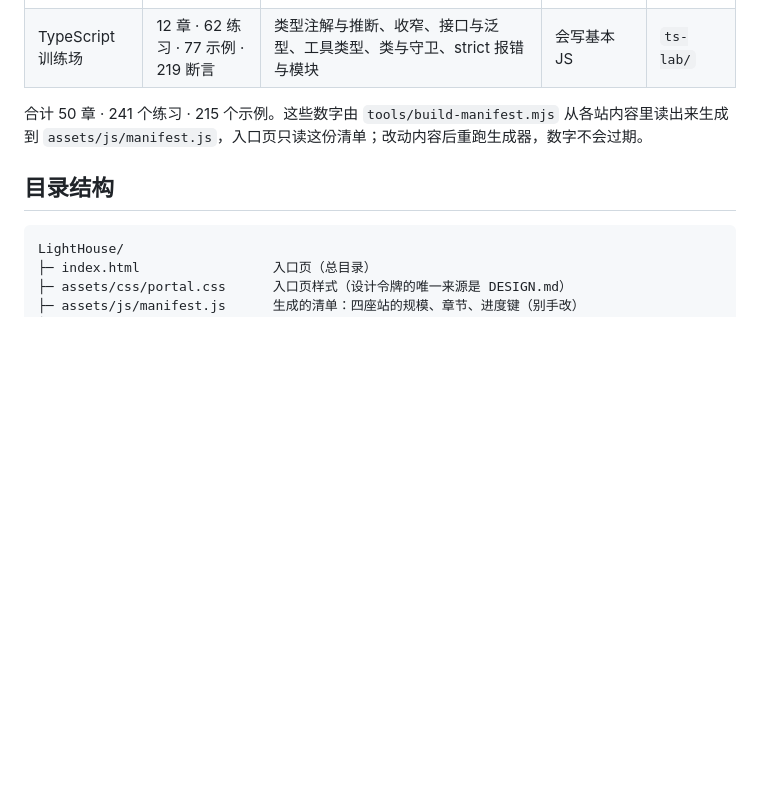
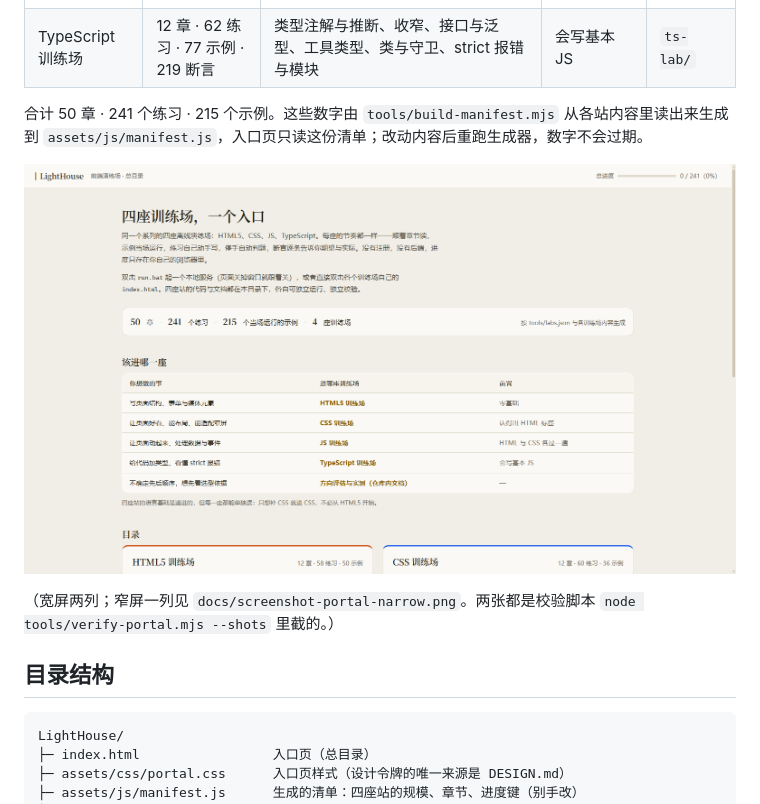
Before and after one commit to NaimioChan/LightHouse, a Markdown page: README.md, the part around the change. Rendered like a GitHub page; pictures changed too: docs/screenshot-portal.png (added); blank space fills up the shorter version.

Commit message:
README 补两张入口页截图（宽屏/窄屏）

```diff
--- a/README.md
+++ b/README.md
@@ -27,6 +27,10 @@
 
 合计 50 章 · 241 个练习 · 215 个示例。这些数字由 `tools/build-manifest.mjs` 从各站内容里读出来生成到
 `assets/js/manifest.js`，入口页只读这份清单；改动内容后重跑生成器，数字不会过期。
+
+![入口页](docs/screenshot-portal.png)
+
+（宽屏两列；窄屏一列见 `docs/screenshot-portal-narrow.png`。两张都是校验脚本 `node tools/verify-portal.mjs --shots` 里截的。）
 
 ## 目录结构
 
```
Also changed, not shown: docs/screenshot-portal-narrow.png (added).
